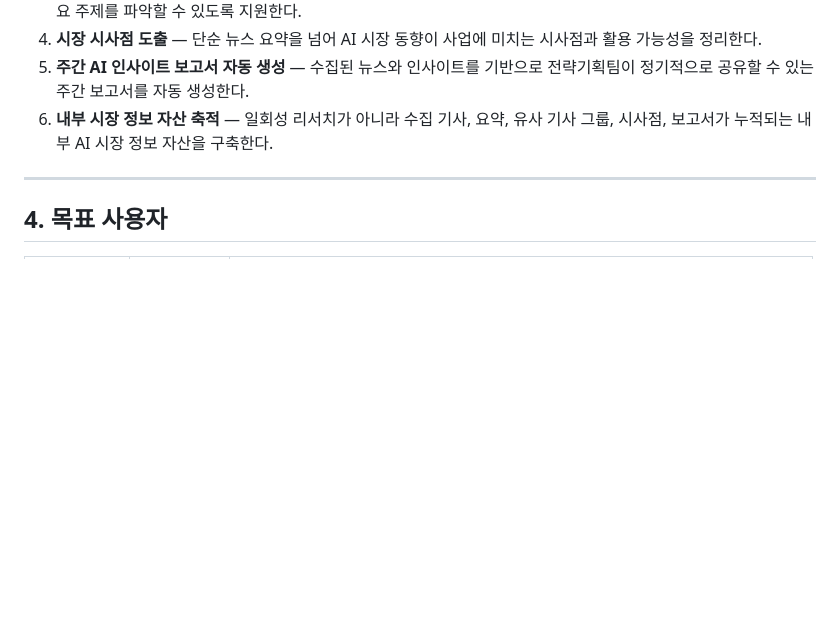
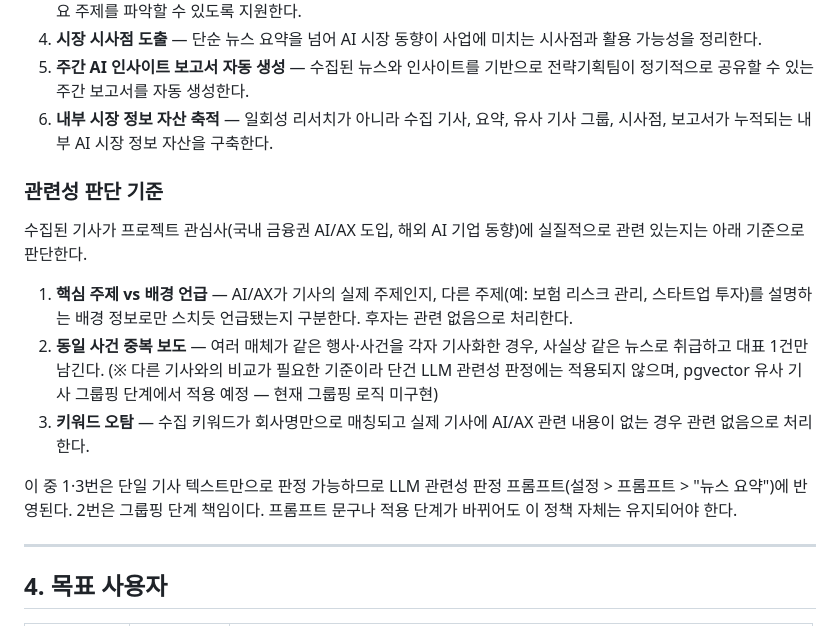
Before and after one commit to jwlee-dplanex/AI-Market-Watch, a Markdown page: docs/planning.md, the part around the change. GitHub-like rendering; blank space fills up the shorter version.

Commit message:
docs: formalize news relevance judgment criteria in planning.md
Codify the three criteria used today to review and prune 7 off-topic
articles (core-topic vs. background-mention, duplicate-event coverage,
keyword false-positives) as a standing policy under 핵심 가치, so future
review is against a documented standard instead of one-off judgment.
Criterion 2 (duplicate coverage) is explicitly scoped to the future
pgvector similarity-grouping stage rather than the single-article LLM
prompt, since classify_news() has no cross-article context to detect
duplicates with — verified against the actual Prompt DB content and
services/llm.py that the other two criteria are correctly reflected.

```diff
--- a/docs/planning.md
+++ b/docs/planning.md
@@ -33,6 +33,16 @@ AI Market Watch는 반복적인 시장 리서치 업무를 자동화하고, 단
 5. **주간 AI 인사이트 보고서 자동 생성** — 수집된 뉴스와 인사이트를 기반으로 전략기획팀이 정기적으로 공유할 수 있는 주간 보고서를 자동 생성한다.
 6. **내부 시장 정보 자산 축적** — 일회성 리서치가 아니라 수집 기사, 요약, 유사 기사 그룹, 시사점, 보고서가 누적되는 내부 AI 시장 정보 자산을 구축한다.
 
+### 관련성 판단 기준
+
+수집된 기사가 프로젝트 관심사(국내 금융권 AI/AX 도입, 해외 AI 기업 동향)에 실질적으로 관련 있는지는 아래 기준으로 판단한다.
+
+1. **핵심 주제 vs 배경 언급** — AI/AX가 기사의 실제 주제인지, 다른 주제(예: 보험 리스크 관리, 스타트업 투자)를 설명하는 배경 정보로만 스치듯 언급됐는지 구분한다. 후자는 관련 없음으로 처리한다.
+2. **동일 사건 중복 보도** — 여러 매체가 같은 행사·사건을 각자 기사화한 경우, 사실상 같은 뉴스로 취급하고 대표 1건만 남긴다. (※ 다른 기사와의 비교가 필요한 기준이라 단건 LLM 관련성 판정에는 적용되지 않으며, pgvector 유사 기사 그룹핑 단계에서 적용 예정 — 현재 그룹핑 로직 미구현)
+3. **키워드 오탐** — 수집 키워드가 회사명만으로 매칭되고 실제 기사에 AI/AX 관련 내용이 없는 경우 관련 없음으로 처리한다.
+
+이 중 1·3번은 단일 기사 텍스트만으로 판정 가능하므로 LLM 관련성 판정 프롬프트(설정 > 프롬프트 > "뉴스 요약")에 반영된다. 2번은 그룹핑 단계 책임이다. 프롬프트 문구나 적용 단계가 바뀌어도 이 정책 자체는 유지되어야 한다.
+
 ---
 
 ## 4. 목표 사용자
```
